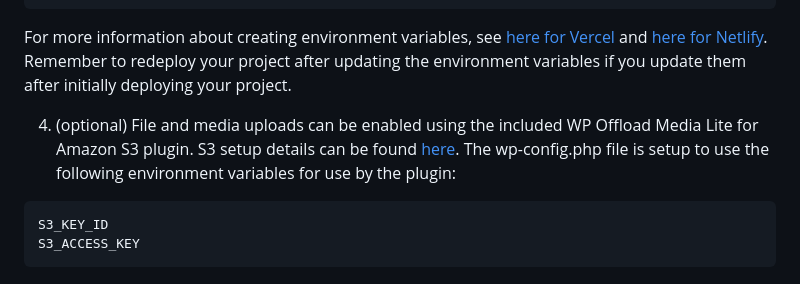
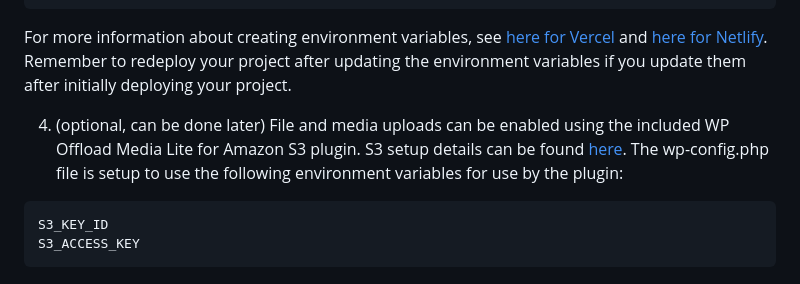
Before and after one commit to mitchmac/ServerlessWP, a Markdown page: readme.md, the part around the change. Rendered like a GitHub page.

Commit message:
Call out that s3 can be setup later

````diff
--- a/readme.md
+++ b/readme.md
@@ -31,7 +31,7 @@ HOST
 ```
 For more information about creating environment variables, see [here for Vercel](https://vercel.com/docs/concepts/projects/environment-variables) and [here for Netlify](https://docs.netlify.com/environment-variables/overview/). Remember to redeploy your project after updating the environment variables if you update them after initially deploying your project.
 
-4. (optional) File and media uploads can be enabled using the included WP Offload Media Lite for Amazon S3 plugin. S3 setup details can be found [here](https://deliciousbrains.com/wp-offload-media/doc/amazon-s3-quick-start-guide/). The wp-config.php file is setup to use the following environment variables for use by the plugin:
+4. (optional, can be done later) File and media uploads can be enabled using the included WP Offload Media Lite for Amazon S3 plugin. S3 setup details can be found [here](https://deliciousbrains.com/wp-offload-media/doc/amazon-s3-quick-start-guide/). The wp-config.php file is setup to use the following environment variables for use by the plugin:
 ```
 S3_KEY_ID
 S3_ACCESS_KEY
````
